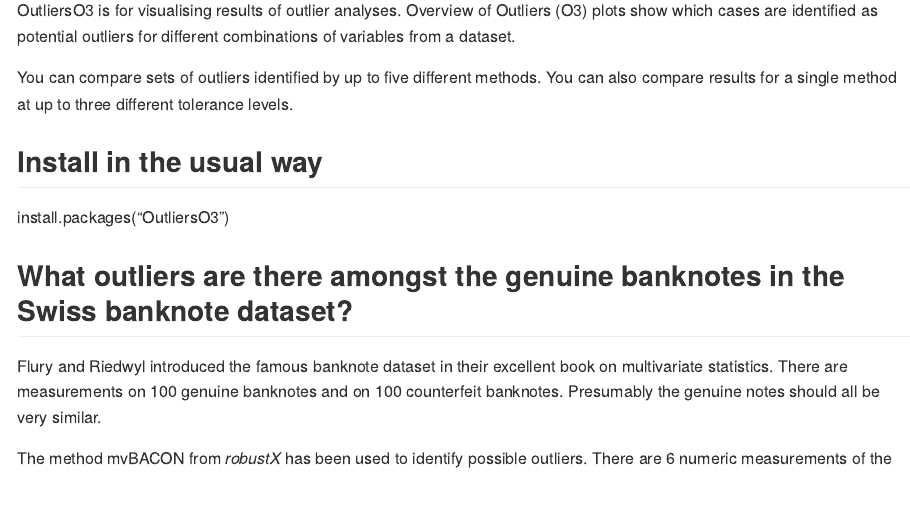
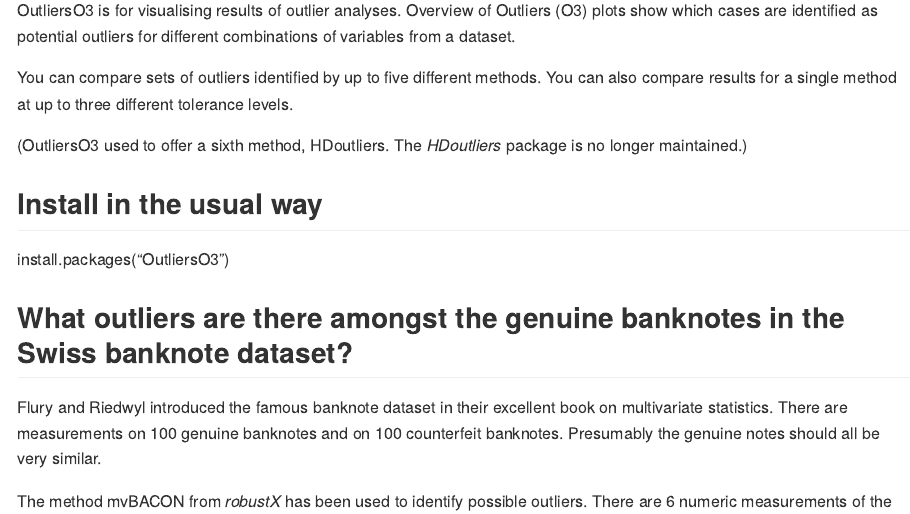
Before and after one commit to antonr4/OutliersO3, an R Markdown document (README.Rmd): the page in a window 1100 px wide, from 110 px down. The pictures show the output file README.md that the author committed with the source, drawn offline in the style of GitHub.

Commit message:
Updated README

```diff
--- a/README.Rmd
+++ b/README.Rmd
@@ -19,6 +19,8 @@ knitr::opts_chunk$set(
 OutliersO3 is for visualising results of outlier analyses.  Overview of Outliers (O3) plots show which cases are identified as potential outliers for different combinations of variables from a dataset.
 
 You can compare sets of outliers identified by up to five different methods.  You can also compare results for a single method at up to three different tolerance levels.
+
+(OutliersO3 used to offer a sixth method, HDoutliers.  The *HDoutliers* package is no longer maintained.)
 
 ## Install in the usual way
 install.packages("OutliersO3")
```
Also changed, not shown: README.md.
